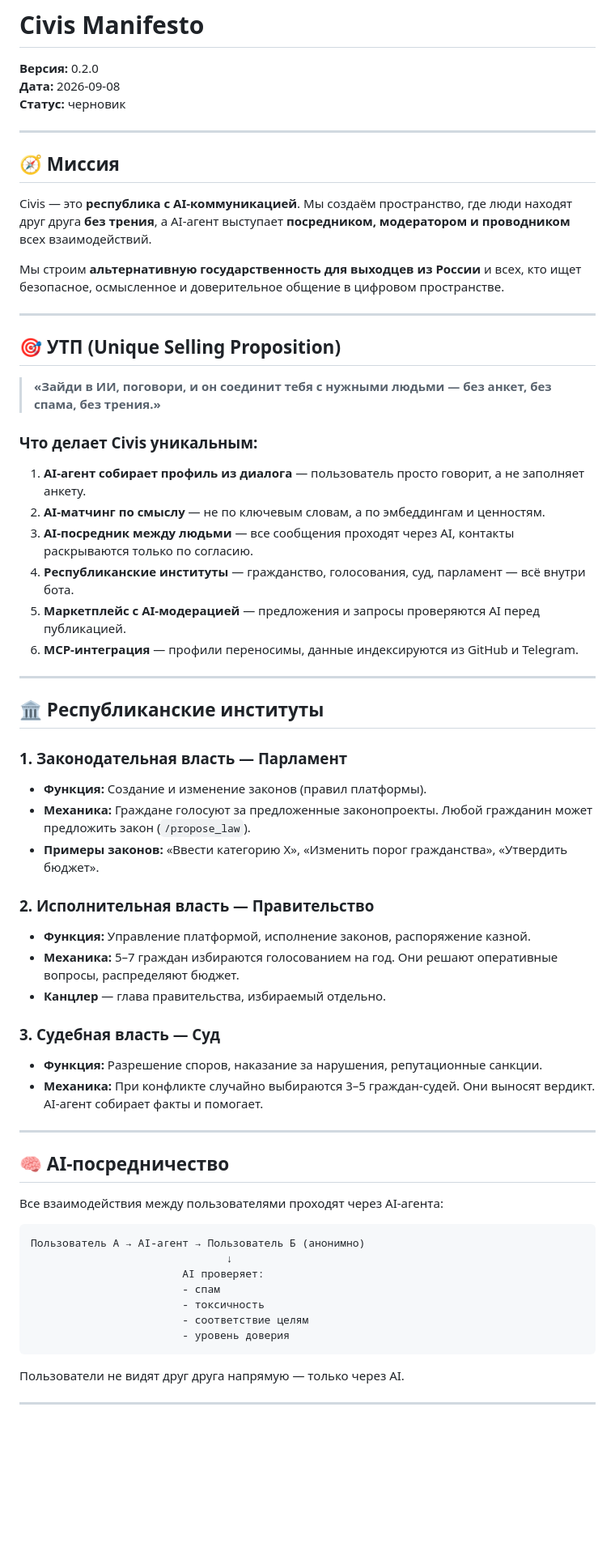
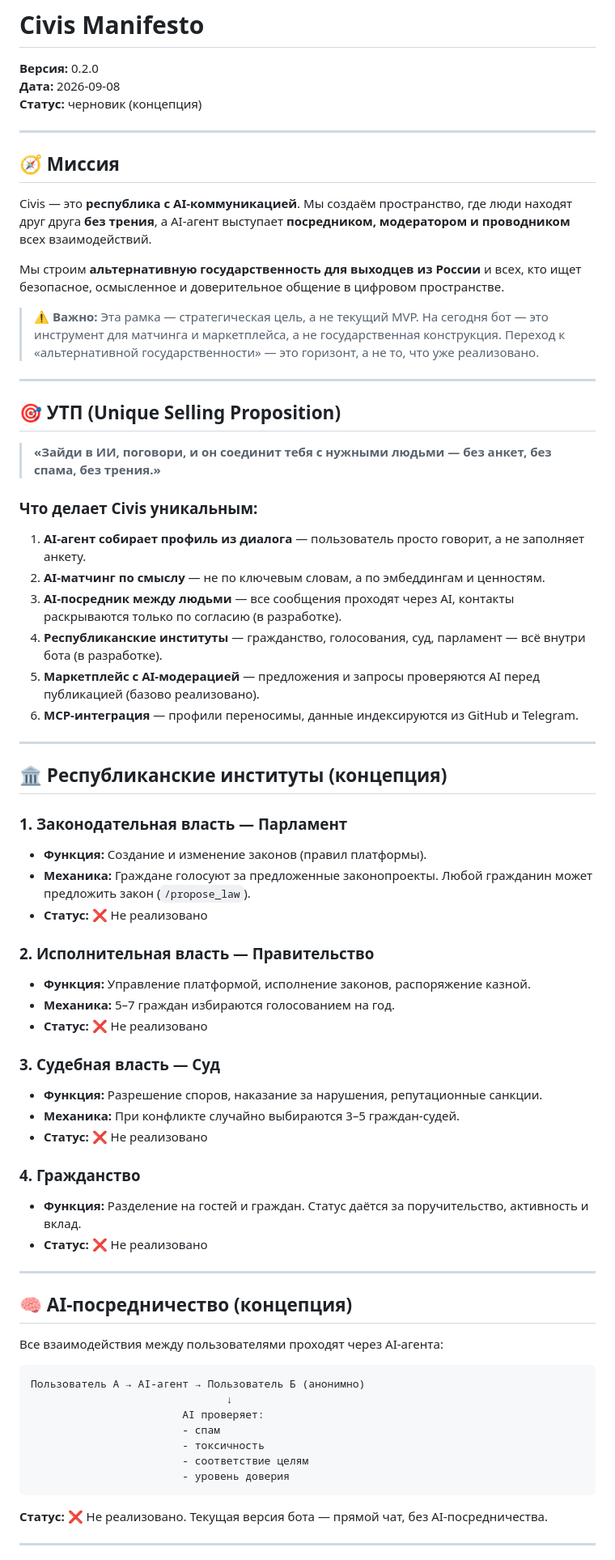
Before and after one commit to LeonidYasin/civis, a Markdown page: MANIFEST.md, the part around one of its changes. Shown at 81% size. GitHub-like rendering; blank space fills up the shorter version.

````diff
--- a/MANIFEST.md
+++ b/MANIFEST.md
@@ -2,7 +2,7 @@
 
 **Версия:** 0.2.0
 **Дата:** 2026-09-08
-**Статус:** черновик
+**Статус:** черновик (концепция)
 
 ---
 
@@ -11,6 +11,8 @@
 Civis — это **республика с AI-коммуникацией**. Мы создаём пространство, где люди находят друг друга **без трения**, а AI-агент выступает **посредником, модератором и проводником** всех взаимодействий.
 
 Мы строим **альтернативную государственность для выходцев из России** и всех, кто ищет безопасное, осмысленное и доверительное общение в цифровом пространстве.
+
+> ⚠️ **Важно:** Эта рамка — стратегическая цель, а не текущий MVP. На сегодня бот — это инструмент для матчинга и маркетплейса, а не государственная конструкция. Переход к «альтернативной государственности» — это горизонт, а не то, что уже реализовано.
 
 ---
 
@@ -22,32 +24,37 @@ Civis — это **республика с AI-коммуникацией**. Мы
 
 1. **AI-агент собирает профиль из диалога** — пользователь просто говорит, а не заполняет анкету.
 2. **AI-матчинг по смыслу** — не по ключевым словам, а по эмбеддингам и ценностям.
-3. **AI-посредник между людьми** — все сообщения проходят через AI, контакты раскрываются только по согласию.
-4. **Республиканские институты** — гражданство, голосования, суд, парламент — всё внутри бота.
-5. **Маркетплейс с AI-модерацией** — предложения и запросы проверяются AI перед публикацией.
+3. **AI-посредник между людьми** — все сообщения проходят через AI, контакты раскрываются только по согласию (в разработке).
+4. **Республиканские институты** — гражданство, голосования, суд, парламент — всё внутри бота (в разработке).
+5. **Маркетплейс с AI-модерацией** — предложения и запросы проверяются AI перед публикацией (базово реализовано).
 6. **MCP-интеграция** — профили переносимы, данные индексируются из GitHub и Telegram.
 
 ---
 
-## 🏛️ Республиканские институты
+## 🏛️ Республиканские институты (концепция)
 
 ### 1. Законодательная власть — **Парламент**
 - **Функция:** Создание и изменение законов (правил платформы).
 - **Механика:** Граждане голосуют за предложенные законопроекты. Любой гражданин может предложить закон (`/propose_law`).
-- **Примеры законов:** «Ввести категорию X», «Изменить порог гражданства», «Утвердить бюджет».
+- **Статус:** ❌ Не реализовано
 
 ### 2. Исполнительная власть — **Правительство**
 - **Функция:** Управление платформой, исполнение законов, распоряжение казной.
-- **Механика:** 5–7 граждан избираются голосованием на год. Они решают оперативные вопросы, распределяют бюджет.
-- **Канцлер** — глава правительства, избираемый отдельно.
+- **Механика:** 5–7 граждан избираются голосованием на год.
+- **Статус:** ❌ Не реализовано
 
 ### 3. Судебная власть — **Суд**
 - **Функция:** Разрешение споров, наказание за нарушения, репутационные санкции.
-- **Механика:** При конфликте случайно выбираются 3–5 граждан-судей. Они выносят вердикт. AI-агент собирает факты и помогает.
+- **Механика:** При конфликте случайно выбираются 3–5 граждан-судей.
+- **Статус:** ❌ Не реализовано
+
+### 4. Гражданство
+- **Функция:** Разделение на гостей и граждан. Статус даётся за поручительство, активность и вклад.
+- **Статус:** ❌ Не реализовано
 
 ---
 
-## 🧠 AI-посредничество
+## 🧠 AI-посредничество (концепция)
 
 Все взаимодействия между пользователями проходят через AI-агента:
 
@@ -61,7 +68,7 @@ Civis — это **республика с AI-коммуникацией**. Мы
                         - уровень доверия
 ```
 
-Пользователи не видят друг друга напрямую — только через AI.
+**Статус:** ❌ Не реализовано. Текущая версия бота — прямой чат, без AI-посредничества.
 
 ---
 
````
Also changed, not shown: other parts of MANIFEST.md (+17 -14 lines).
